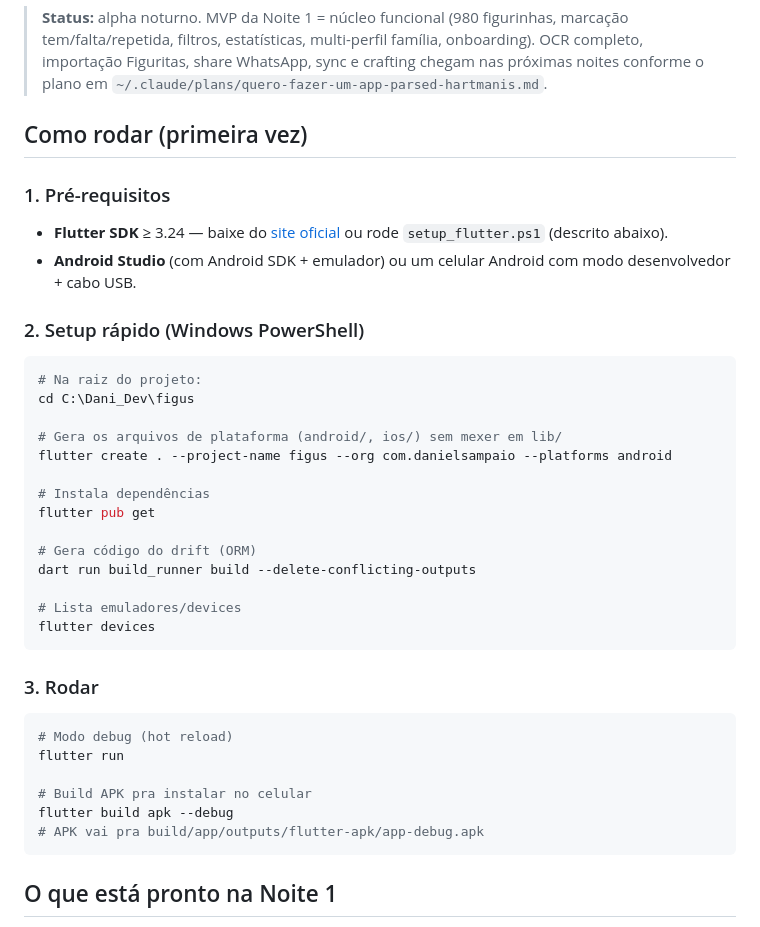
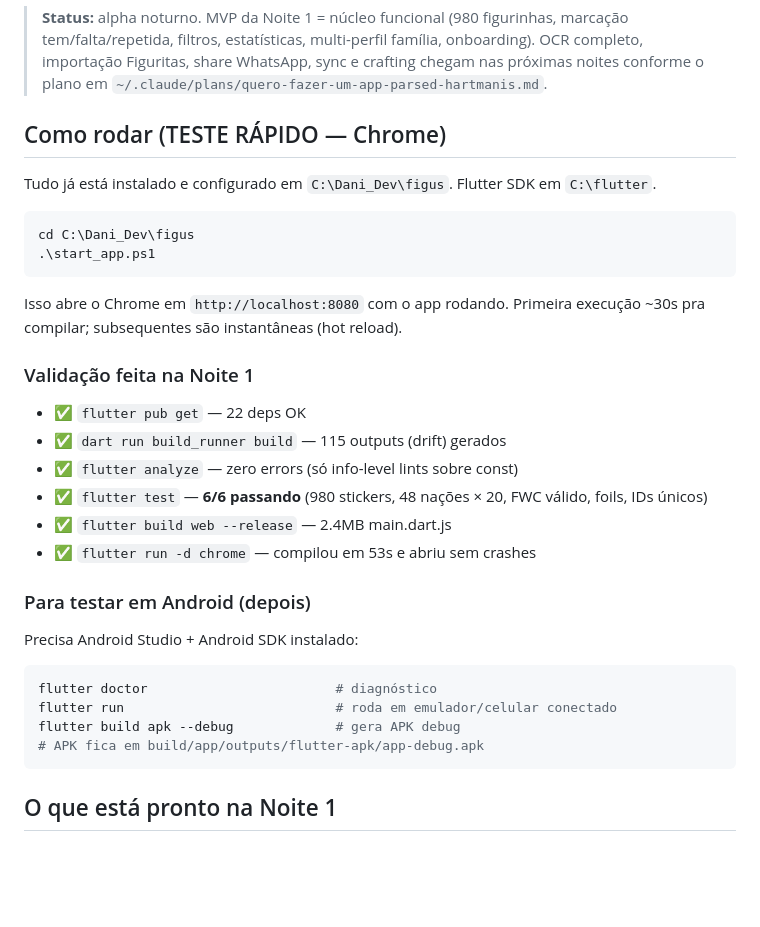
Before and after one commit to rafaeliga/figus, a Markdown page: README.md, the part around the change. GitHub-like rendering; blank space fills up the shorter version.

Commit message:
docs: README com validacao da Noite 1 + instrucoes de start

````diff
--- a/README.md
+++ b/README.md
@@ -4,38 +4,32 @@ App pessoal de gestão de figurinhas — começando pelo álbum **Panini FIFA Wo
 
 > **Status:** alpha noturno. MVP da Noite 1 = núcleo funcional (980 figurinhas, marcação tem/falta/repetida, filtros, estatísticas, multi-perfil família, onboarding). OCR completo, importação Figuritas, share WhatsApp, sync e crafting chegam nas próximas noites conforme o plano em `~/.claude/plans/quero-fazer-um-app-parsed-hartmanis.md`.
 
-## Como rodar (primeira vez)
+## Como rodar (TESTE RÁPIDO — Chrome)
 
-### 1. Pré-requisitos
-- **Flutter SDK** ≥ 3.24 — baixe do [site oficial](https://docs.flutter.dev/get-started/install) ou rode `setup_flutter.ps1` (descrito abaixo).
-- **Android Studio** (com Android SDK + emulador) ou um celular Android com modo desenvolvedor + cabo USB.
+Tudo já está instalado e configurado em `C:\Dani_Dev\figus`. Flutter SDK em `C:\flutter`.
 
-### 2. Setup rápido (Windows PowerShell)
 ```powershell
-# Na raiz do projeto:
 cd C:\Dani_Dev\figus
-
-# Gera os arquivos de plataforma (android/, ios/) sem mexer em lib/
-flutter create . --project-name figus --org com.danielsampaio --platforms android
-
-# Instala dependências
-flutter pub get
-
-# Gera código do drift (ORM)
-dart run build_runner build --delete-conflicting-outputs
-
-# Lista emuladores/devices
-flutter devices
+.\start_app.ps1
 ```
 
-### 3. Rodar
+Isso abre o Chrome em `http://localhost:8080` com o app rodando. Primeira execução ~30s pra compilar; subsequentes são instantâneas (hot reload).
+
+### Validação feita na Noite 1
+- ✅ `flutter pub get` — 22 deps OK
+- ✅ `dart run build_runner build` — 115 outputs (drift) gerados
+- ✅ `flutter analyze` — zero errors (só info-level lints sobre const)
+- ✅ `flutter test` — **6/6 passando** (980 stickers, 48 nações × 20, FWC válido, foils, IDs únicos)
+- ✅ `flutter build web --release` — 2.4MB main.dart.js
+- ✅ `flutter run -d chrome` — compilou em 53s e abriu sem crashes
+
+### Para testar em Android (depois)
+Precisa Android Studio + Android SDK instalado:
 ```powershell
-# Modo debug (hot reload)
-flutter run
-
-# Build APK pra instalar no celular
-flutter build apk --debug
-# APK vai pra build/app/outputs/flutter-apk/app-debug.apk
+flutter doctor                        # diagnóstico
+flutter run                           # roda em emulador/celular conectado
+flutter build apk --debug             # gera APK debug
+# APK fica em build/app/outputs/flutter-apk/app-debug.apk
 ```
 
 ## O que está pronto na Noite 1
````
